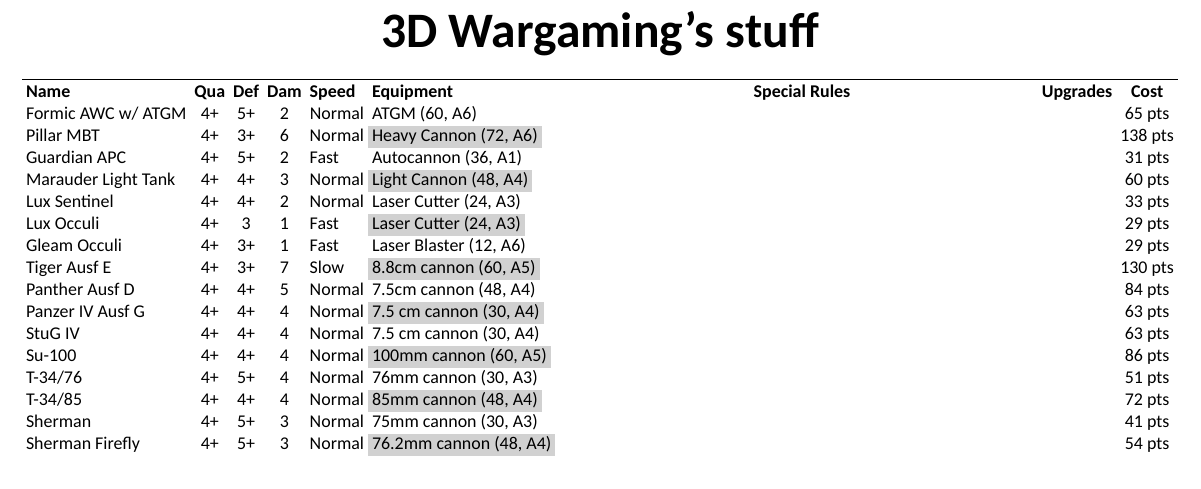
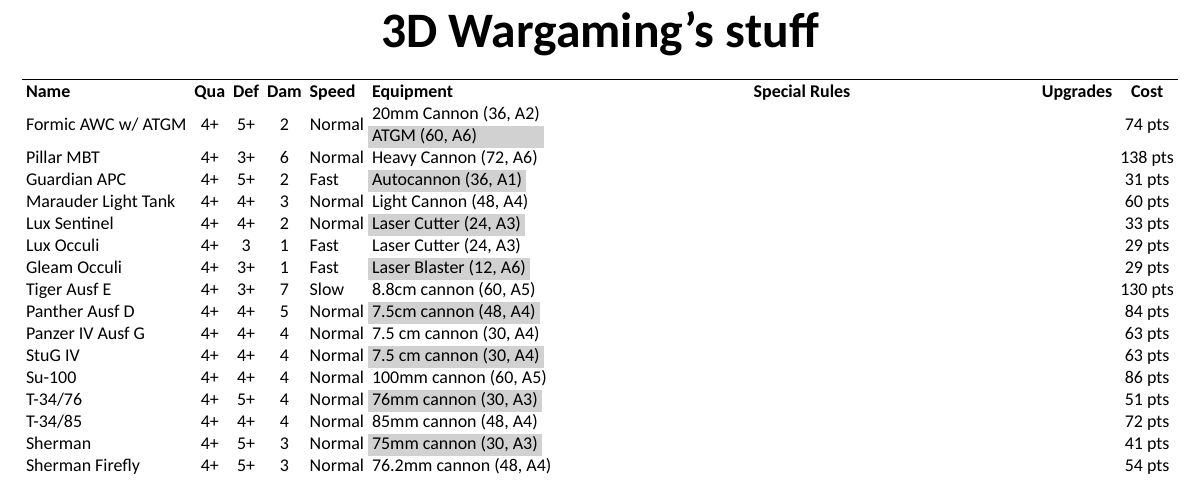
Before and after one commit to mattcaron/homebrew_games, a LaTeX document (tanks/tanks.tex): part of page 4 of 4, cut so that both start at the same text. Compiled offline with XeLaTeX.

Commit message:
Add the 20mm cannon to the Formic AWC.
It has one, and it gives you another 2 dice at short range, might as
well use it.

```diff
--- a/tanks/tanks.tex
+++ b/tanks/tanks.tex
@@ -486,8 +486,8 @@
 \UnitTable{
 
 
-  Formic AWC w/ ATGM & 4+ & 5+ & 2 & Normal & \makecell[l]{ATGM (60,
-    A6)} & & & 65 pts\\
+  Formic AWC w/ ATGM & 4+ & 5+ & 2 & Normal & \makecell[l]{20mm Cannon
+    (36, A2)\\ATGM (60, A6)} & & & 74 pts\\
 
   Pillar MBT & 4+ & 3+ & 6 & Normal & \makecell[l]{Heavy Cannon (72, A6)} & &
   & 138 pts\\
```
Also changed, not shown: tanks/tanks.pdf.
